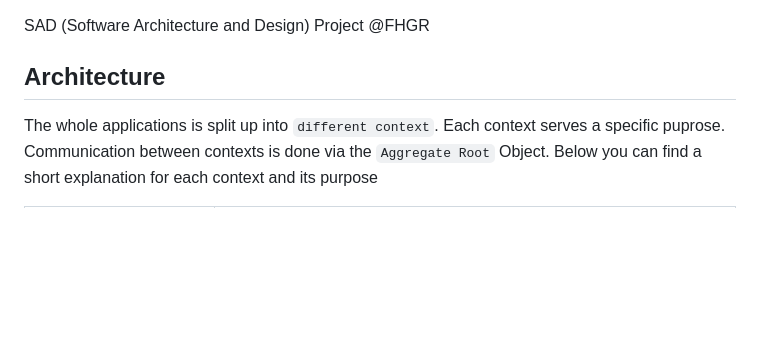
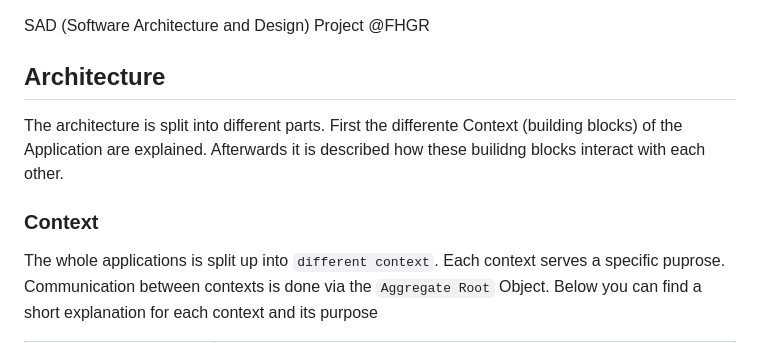
Before and after one commit to yhutter-dv/fhgr-tweather, a Markdown page: README.md, the part around the change printed below. GitHub-like rendering; blank space fills up the shorter version.

Commit message:
Add context mapping.

```diff
--- a/README.md
+++ b/README.md
@@ -2,6 +2,9 @@
 SAD (Software Architecture and Design) Project @FHGR
 
 ## Architecture
+The architecture is split into different parts. First the differente Context (building blocks) of the Application are explained. Afterwards it is described how these builidng blocks interact with each other.
+
+### Context
 The whole applications is split up into `different context`. Each context serves a specific puprose. Communication between contexts is done via the `Aggregate Root` Object. Below you can find a short explanation for each context and its purpose
 
 |Context|Description|
```
Also changed, not shown: other parts of README.md (+12 -0 lines).
